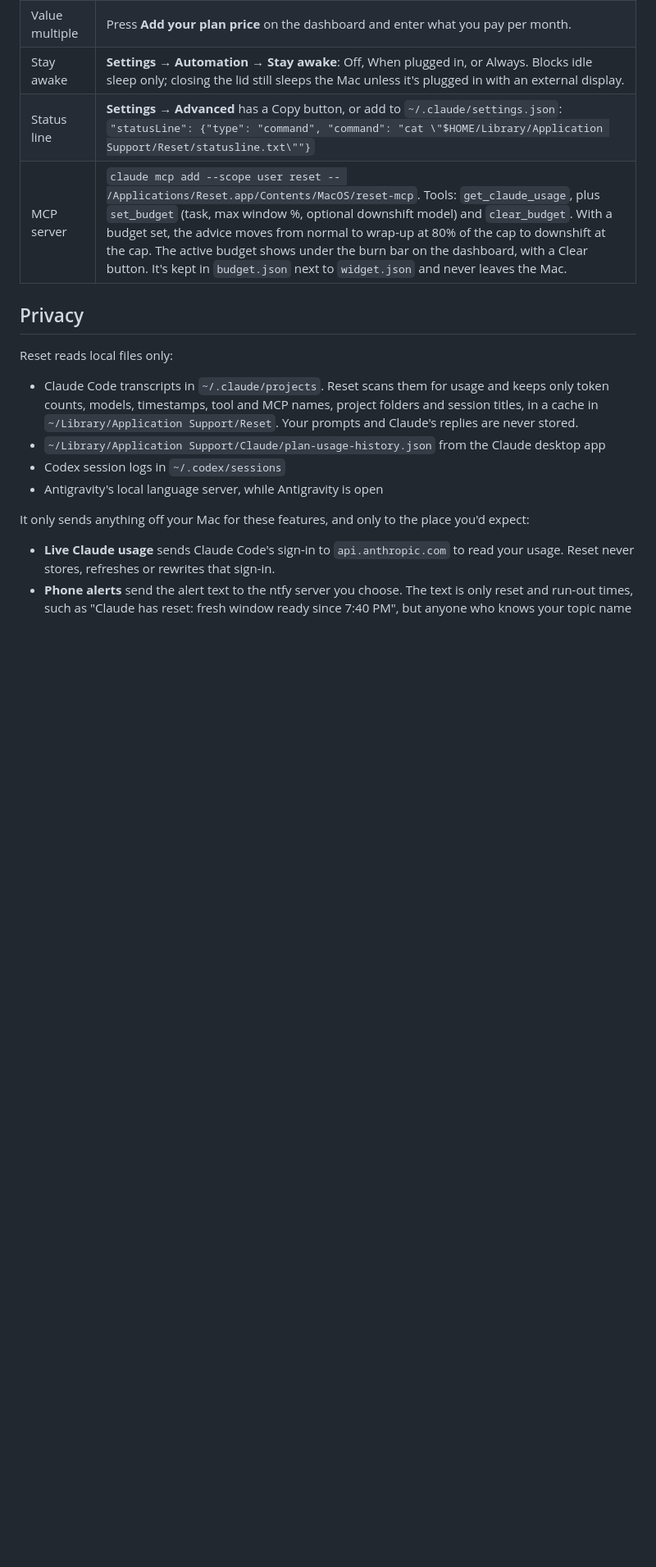
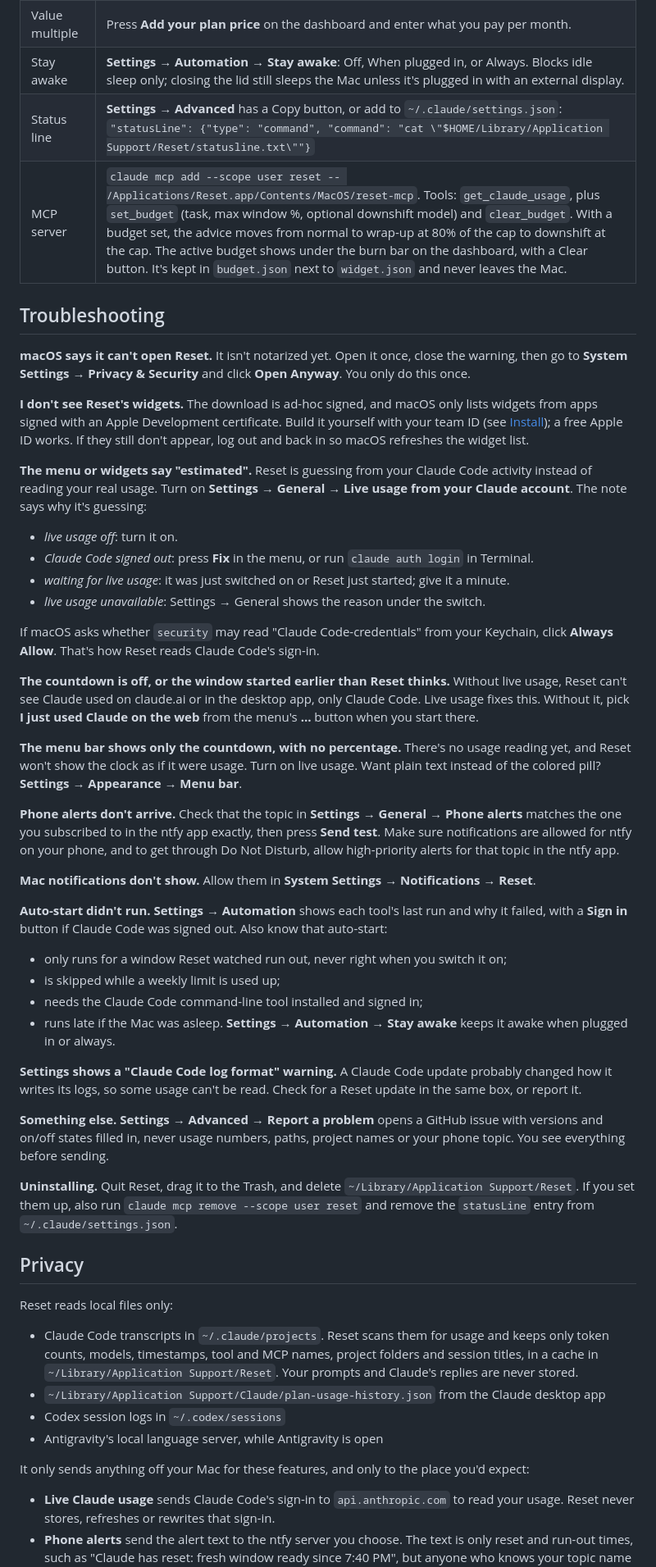
Before and after one commit to DhananjayBhosale/reset, a Markdown page: README.md, the part around the change. Shown at 82% size. Drawn GitHub-style; blank space fills up the shorter version.

Commit message:
README: Troubleshooting
Co-Authored-By: Claude Opus 5.5 <noreply@anthropic.com>

```diff
--- a/README.md
+++ b/README.md
@@ -74,6 +74,40 @@ The first launch opens a short setup guide that covers all of this. You can run
 | Stay awake | **Settings → Automation → Stay awake**: Off, When plugged in, or Always. Blocks idle sleep only; closing the lid still sleeps the Mac unless it's plugged in with an external display. |
 | Status line | **Settings → Advanced** has a Copy button, or add to `~/.claude/settings.json`: `"statusLine": {"type": "command", "command": "cat \"$HOME/Library/Application Support/Reset/statusline.txt\""}` |
 | MCP server | `claude mcp add --scope user reset -- /Applications/Reset.app/Contents/MacOS/reset-mcp`. Tools: `get_claude_usage`, plus `set_budget` (task, max window %, optional downshift model) and `clear_budget`. With a budget set, the advice moves from normal to wrap-up at 80% of the cap to downshift at the cap. The active budget shows under the burn bar on the dashboard, with a Clear button. It's kept in `budget.json` next to `widget.json` and never leaves the Mac. |
+
+## Troubleshooting
+
+**macOS says it can't open Reset.** It isn't notarized yet. Open it once, close the warning, then go to **System Settings → Privacy & Security** and click **Open Anyway**. You only do this once.
+
+**I don't see Reset's widgets.** The download is ad-hoc signed, and macOS only lists widgets from apps signed with an Apple Development certificate. Build it yourself with your team ID (see [Install](#install)); a free Apple ID works. If they still don't appear, log out and back in so macOS refreshes the widget list.
+
+**The menu or widgets say "estimated".** Reset is guessing from your Claude Code activity instead of reading your real usage. Turn on **Settings → General → Live usage from your Claude account**. The note says why it's guessing:
+- *live usage off*: turn it on.
+- *Claude Code signed out*: press **Fix** in the menu, or run `claude auth login` in Terminal.
+- *waiting for live usage*: it was just switched on or Reset just started; give it a minute.
+- *live usage unavailable*: Settings → General shows the reason under the switch.
+
+If macOS asks whether `security` may read "Claude Code-credentials" from your Keychain, click **Always Allow**. That's how Reset reads Claude Code's sign-in.
+
+**The countdown is off, or the window started earlier than Reset thinks.** Without live usage, Reset can't see Claude used on claude.ai or in the desktop app, only Claude Code. Live usage fixes this. Without it, pick **I just used Claude on the web** from the menu's **…** button when you start there.
+
+**The menu bar shows only the countdown, with no percentage.** There's no usage reading yet, and Reset won't show the clock as if it were usage. Turn on live usage. Want plain text instead of the colored pill? **Settings → Appearance → Menu bar**.
+
+**Phone alerts don't arrive.** Check that the topic in **Settings → General → Phone alerts** matches the one you subscribed to in the ntfy app exactly, then press **Send test**. Make sure notifications are allowed for ntfy on your phone, and to get through Do Not Disturb, allow high-priority alerts for that topic in the ntfy app.
+
+**Mac notifications don't show.** Allow them in **System Settings → Notifications → Reset**.
+
+**Auto-start didn't run.** **Settings → Automation** shows each tool's last run and why it failed, with a **Sign in** button if Claude Code was signed out. Also know that auto-start:
+- only runs for a window Reset watched run out, never right when you switch it on;
+- is skipped while a weekly limit is used up;
+- needs the Claude Code command-line tool installed and signed in;
+- runs late if the Mac was asleep. **Settings → Automation → Stay awake** keeps it awake when plugged in or always.
+
+**Settings shows a "Claude Code log format" warning.** A Claude Code update probably changed how it writes its logs, so some usage can't be read. Check for a Reset update in the same box, or report it.
+
+**Something else.** **Settings → Advanced → Report a problem** opens a GitHub issue with versions and on/off states filled in, never usage numbers, paths, project names or your phone topic. You see everything before sending.
+
+**Uninstalling.** Quit Reset, drag it to the Trash, and delete `~/Library/Application Support/Reset`. If you set them up, also run `claude mcp remove --scope user reset` and remove the `statusLine` entry from `~/.claude/settings.json`.
 
 ## Privacy
 
```
